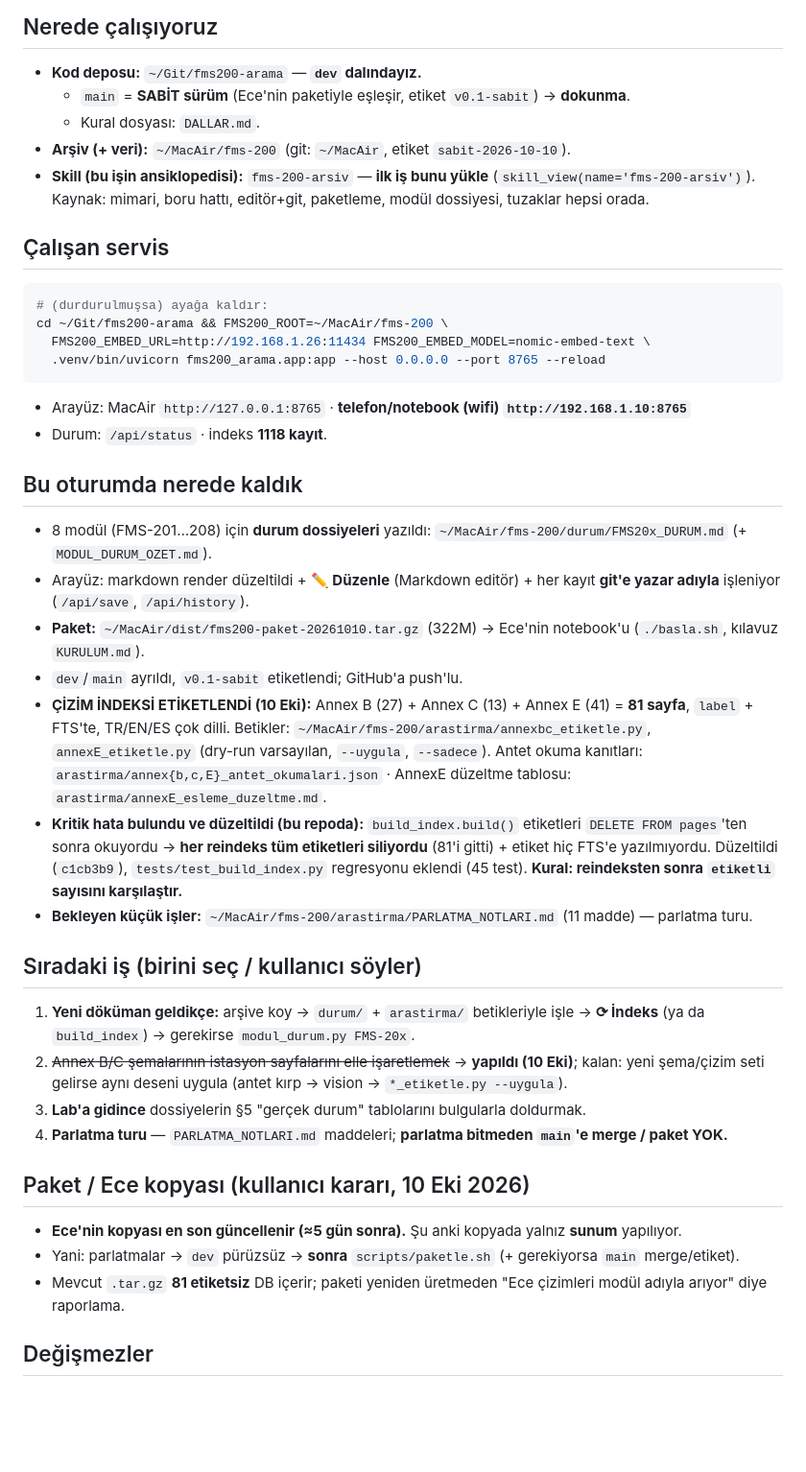
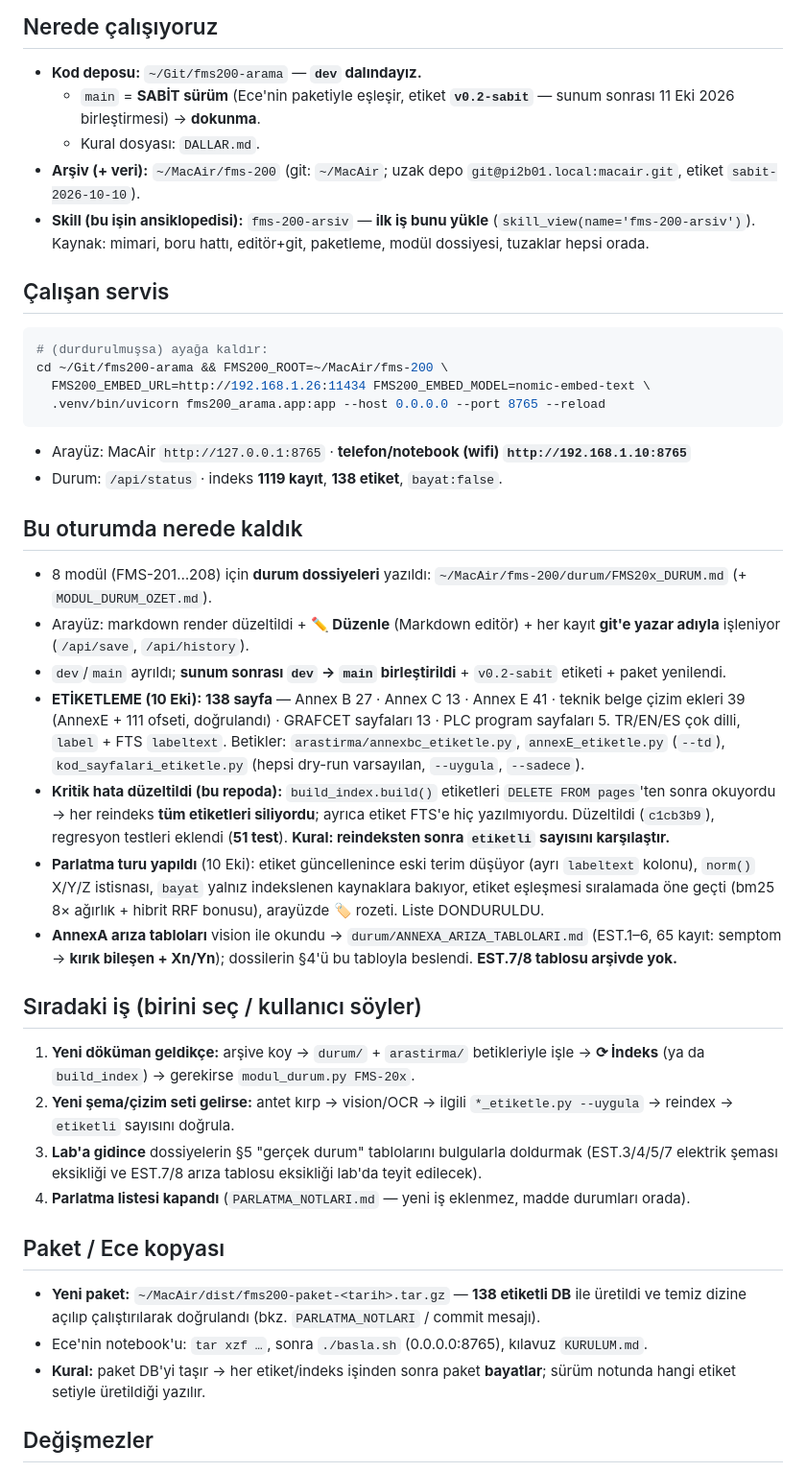
Before and after one commit to onkanat/fms200-arama, a Markdown page: YENI_OTURUM_BRIEF.md, the part around the change. Shown at 96% size. GitHub-like rendering; blank space fills up the shorter version.

Commit message:
brief: sunum sonrasi yayin durumu (138 etiket, v0.2-sabit birlesmesi, paket kurali)

````diff
--- a/YENI_OTURUM_BRIEF.md
+++ b/YENI_OTURUM_BRIEF.md
@@ -5,9 +5,9 @@
 
 ## Nerede çalışıyoruz
 - **Kod deposu:** `~/Git/fms200-arama` — **`dev` dalındayız.**
-  - `main` = **SABİT sürüm** (Ece'nin paketiyle eşleşir, etiket `v0.1-sabit`) → **dokunma**.
+  - `main` = **SABİT sürüm** (Ece'nin paketiyle eşleşir, etiket **`v0.2-sabit`** — sunum sonrası 11 Eki 2026 birleştirmesi) → **dokunma**.
   - Kural dosyası: `DALLAR.md`.
-- **Arşiv (+ veri):** `~/MacAir/fms-200` (git: `~/MacAir`, etiket `sabit-2026-10-10`).
+- **Arşiv (+ veri):** `~/MacAir/fms-200` (git: `~/MacAir`; uzak depo `git@pi2b01.local:macair.git`, etiket `sabit-2026-10-10`).
 - **Skill (bu işin ansiklopedisi):** `fms-200-arsiv` — **ilk iş bunu yükle** (`skill_view(name='fms-200-arsiv')`).
   Kaynak: mimari, boru hattı, editör+git, paketleme, modül dossiyesi, tuzaklar hepsi orada.
 
@@ -19,36 +19,39 @@ cd ~/Git/fms200-arama && FMS200_ROOT=~/MacAir/fms-200 \
   .venv/bin/uvicorn fms200_arama.app:app --host 0.0.0.0 --port 8765 --reload
 ```
 - Arayüz: MacAir `http://127.0.0.1:8765` · **telefon/notebook (wifi) `http://192.168.1.10:8765`**
-- Durum: `/api/status` · indeks **1118 kayıt**.
+- Durum: `/api/status` · indeks **1119 kayıt**, **138 etiket**, `bayat:false`.
 
 ## Bu oturumda nerede kaldık
 - 8 modül (FMS-201…208) için **durum dossiyeleri** yazıldı: `~/MacAir/fms-200/durum/FMS20x_DURUM.md` (+ `MODUL_DURUM_OZET.md`).
 - Arayüz: markdown render düzeltildi + **✏️ Düzenle** (Markdown editör) + her kayıt **git'e yazar adıyla** işleniyor (`/api/save`, `/api/history`).
-- **Paket:** `~/MacAir/dist/fms200-paket-20261010.tar.gz` (322M) → Ece'nin notebook'u (`./basla.sh`, kılavuz `KURULUM.md`).
-- `dev`/`main` ayrıldı, `v0.1-sabit` etiketlendi; GitHub'a push'lu.
-- **ÇİZİM İNDEKSİ ETİKETLENDİ (10 Eki):** Annex B (27) + Annex C (13) + Annex E (41) = **81 sayfa**,
-  `label` + FTS'te, TR/EN/ES çok dilli. Betikler: `~/MacAir/fms-200/arastirma/annexbc_etiketle.py`,
-  `annexE_etiketle.py` (dry-run varsayılan, `--uygula`, `--sadece`). Antet okuma kanıtları:
-  `arastirma/annex{b,c,E}_antet_okumalari.json` · AnnexE düzeltme tablosu: `arastirma/annexE_esleme_duzeltme.md`.
-- **Kritik hata bulundu ve düzeltildi (bu repoda):** `build_index.build()` etiketleri `DELETE FROM pages`'ten
-  sonra okuyordu → **her reindeks tüm etiketleri siliyordu** (81'i gitti) + etiket hiç FTS'e yazılmıyordu.
-  Düzeltildi (`c1cb3b9`), `tests/test_build_index.py` regresyonu eklendi (45 test).
-  **Kural: reindeksten sonra `etiketli` sayısını karşılaştır.**
-- **Bekleyen küçük işler:** `~/MacAir/fms-200/arastirma/PARLATMA_NOTLARI.md` (11 madde) — parlatma turu.
+- `dev`/`main` ayrıldı; **sunum sonrası `dev` → `main` birleştirildi** + `v0.2-sabit` etiketi + paket yenilendi.
+- **ETİKETLEME (10 Eki): 138 sayfa** — Annex B 27 · Annex C 13 · Annex E 41 · teknik belge çizim ekleri 39
+  (AnnexE + 111 ofseti, doğrulandı) · GRAFCET sayfaları 13 · PLC program sayfaları 5.
+  TR/EN/ES çok dilli, `label` + FTS `labeltext`. Betikler: `arastirma/annexbc_etiketle.py`,
+  `annexE_etiketle.py` (`--td`), `kod_sayfalari_etiketle.py` (hepsi dry-run varsayılan, `--uygula`, `--sadece`).
+- **Kritik hata düzeltildi (bu repoda):** `build_index.build()` etiketleri `DELETE FROM pages`'ten sonra
+  okuyordu → her reindeks **tüm etiketleri siliyordu**; ayrıca etiket FTS'e hiç yazılmıyordu. Düzeltildi
+  (`c1cb3b9`), regresyon testleri eklendi (**51 test**). **Kural: reindeksten sonra `etiketli` sayısını karşılaştır.**
+- **Parlatma turu yapıldı** (10 Eki): etiket güncellenince eski terim düşüyor (ayrı `labeltext` kolonu),
+  `norm()` X/Y/Z istisnası, `bayat` yalnız indekslenen kaynaklara bakıyor, etiket eşleşmesi sıralamada öne
+  geçti (bm25 8× ağırlık + hibrit RRF bonusu), arayüzde 🏷 rozeti. Liste DONDURULDU.
+- **AnnexA arıza tabloları** vision ile okundu → `durum/ANNEXA_ARIZA_TABLOLARI.md` (EST.1–6, 65 kayıt:
+  semptom → **kırık bileşen + Xn/Yn**); dossilerin §4'ü bu tabloyla beslendi. **EST.7/8 tablosu arşivde yok.**
 
 ## Sıradaki iş (birini seç / kullanıcı söyler)
 1. **Yeni döküman geldikçe:** arşive koy → `durum/` + `arastirma/` betikleriyle işle → **⟳ İndeks** (ya da `build_index`) → gerekirse `modul_durum.py FMS-20x`.
-2. ~~Annex B/C şemalarının istasyon sayfalarını elle işaretlemek~~ → **yapıldı (10 Eki)**; kalan:
-   yeni şema/çizim seti gelirse aynı deseni uygula (antet kırp → vision → `*_etiketle.py --uygula`).
-3. **Lab'a gidince** dossiyelerin §5 "gerçek durum" tablolarını bulgularla doldurmak.
-4. **Parlatma turu** — `PARLATMA_NOTLARI.md` maddeleri; **parlatma bitmeden `main`'e merge / paket YOK.**
+2. **Yeni şema/çizim seti gelirse:** antet kırp → vision/OCR → ilgili `*_etiketle.py --uygula` → reindex
+   → `etiketli` sayısını doğrula.
+3. **Lab'a gidince** dossiyelerin §5 "gerçek durum" tablolarını bulgularla doldurmak
+   (EST.3/4/5/7 elektrik şeması eksikliği ve EST.7/8 arıza tablosu eksikliği lab'da teyit edilecek).
+4. **Parlatma listesi kapandı** (`PARLATMA_NOTLARI.md` — yeni iş eklenmez, madde durumları orada).
 
-## Paket / Ece kopyası (kullanıcı kararı, 10 Eki 2026)
-- **Ece'nin kopyası en son güncellenir (≈5 gün sonra).** Şu anki kopyada yalnız **sunum** yapılıyor.
-- Yani: parlatmalar → `dev` pürüzsüz → **sonra** `scripts/paketle.sh` (+ gerekiyorsa `main` merge/etiket).
-- Mevcut `.tar.gz` **81 etiketsiz** DB içerir; paketi yeniden üretmeden "Ece çizimleri modül adıyla arıyor"
-  diye raporlama.
-
+## Paket / Ece kopyası
+- **Yeni paket:** `~/MacAir/dist/fms200-paket-<tarih>.tar.gz` — **138 etiketli DB** ile üretildi ve
+  temiz dizine açılıp çalıştırılarak doğrulandı (bkz. `PARLATMA_NOTLARI` / commit mesajı).
+- Ece'nin notebook'u: `tar xzf …`, sonra `./basla.sh` (0.0.0.0:8765), kılavuz `KURULUM.md`.
+- **Kural:** paket DB'yi taşır → her etiket/indeks işinden sonra paket **bayatlar**; sürüm notunda
+  hangi etiket setiyle üretildiği yazılır.
 
 ## Değişmezler
 - Ölçmeden "yapıldı" deme: test (`pytest`), `curl` HTTP 200, uzak commit hash'i kanıt sayılır.
````
